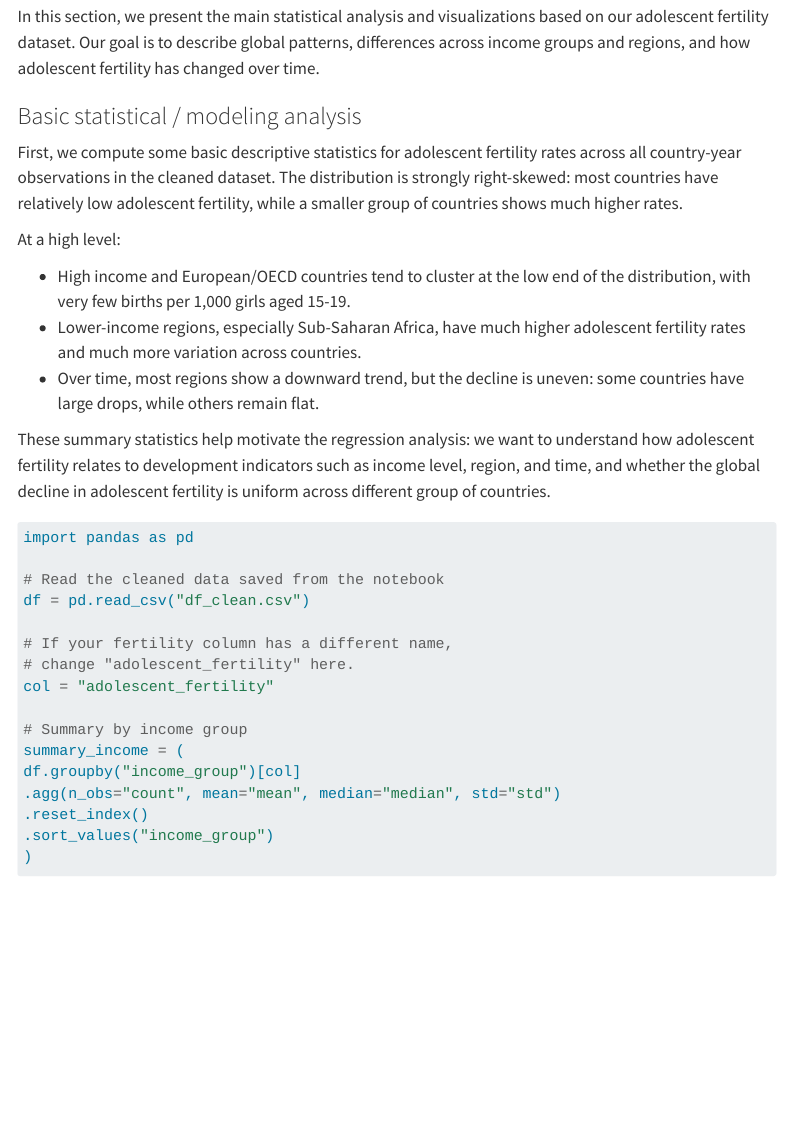
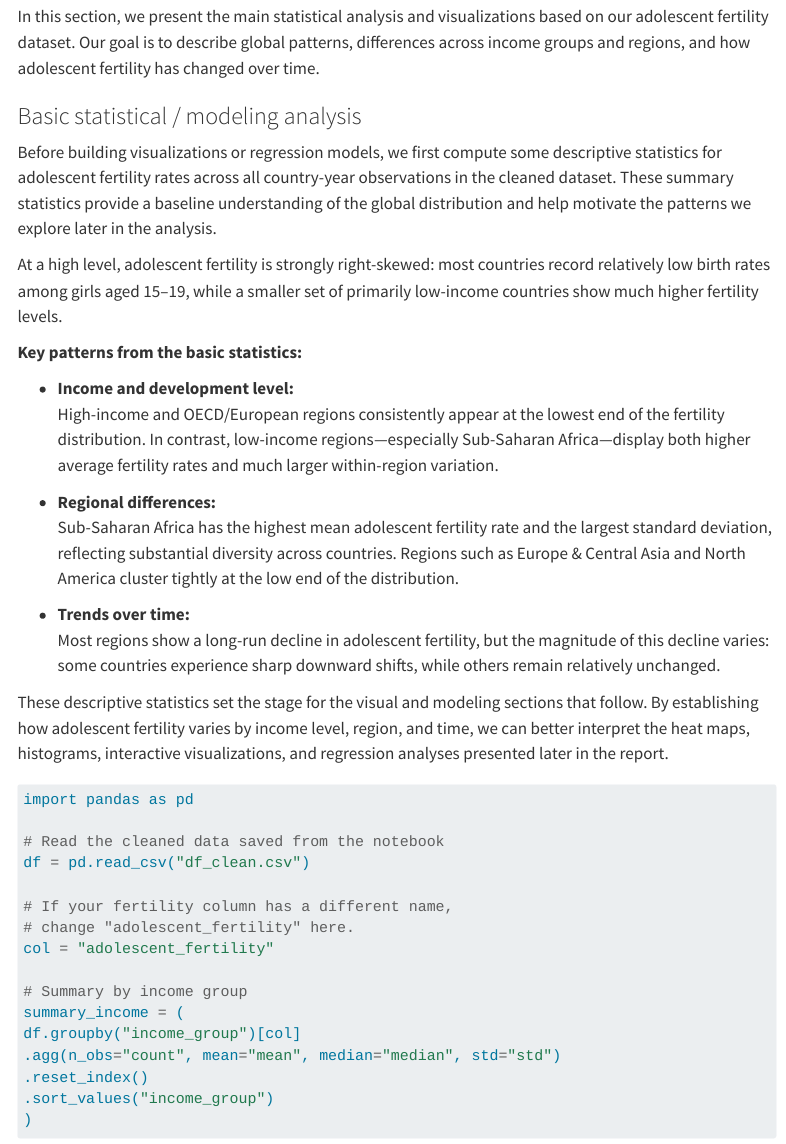
Before and after one commit to Zhongyi-L/MA705-Project, a Quarto document (website/analysis.qmd): the page in a window 1100 px wide, from 130 px down. Rendered offline with R 4.5, knitr and Pandoc in place of Quarto, with nearby package versions; menus at the side of the page are left out.

Commit message:
Update analysis.qmd

````diff
--- a/website/analysis.qmd
+++ b/website/analysis.qmd
@@ -9,15 +9,41 @@ In this section, we present the main statistical analysis and visualizations bas
 
 ### Basic statistical / modeling analysis
 
-First, we compute some basic descriptive statistics for adolescent fertility rates across all country-year observations in the cleaned dataset. The distribution is strongly right-skewed: most countries have relatively low adolescent fertility, while a smaller group of countries shows much higher rates.
+Before building visualizations or regression models, we first compute some
+descriptive statistics for adolescent fertility rates across all
+country-year observations in the cleaned dataset. These summary statistics
+provide a baseline understanding of the global distribution and help
+motivate the patterns we explore later in the analysis.
 
-At a high level:
+At a high level, adolescent fertility is strongly right-skewed: most
+countries record relatively low birth rates among girls aged 15–19, while a
+smaller set of primarily low-income countries show much higher fertility
+levels.
 
-- High income and European/OECD countries tend to cluster at the low end of the distribution, with very few births per 1,000 girls aged 15-19.
-- Lower-income regions, especially Sub-Saharan Africa, have much higher adolescent fertility rates and much more variation across countries.
-- Over time, most regions show a downward trend, but the decline is uneven: some countries have large drops, while others remain flat.
+**Key patterns from the basic statistics:**
 
-These summary statistics help motivate the regression analysis: we want to understand how adolescent fertility relates to development indicators such as income level, region, and time, and whether the global decline in adolescent fertility is uniform across different group of countries.
+- **Income and development level:**
+  High-income and OECD/European regions consistently appear at the lowest
+  end of the fertility distribution. In contrast, low-income regions—especially
+  Sub-Saharan Africa—display both higher average fertility rates and much
+  larger within-region variation.
+
+- **Regional differences:**
+  Sub-Saharan Africa has the highest mean adolescent fertility rate and the
+  largest standard deviation, reflecting substantial diversity across
+  countries. Regions such as Europe & Central Asia and North America cluster
+  tightly at the low end of the distribution.
+
+- **Trends over time:**
+  Most regions show a long-run decline in adolescent fertility, but the
+  magnitude of this decline varies: some countries experience sharp downward
+  shifts, while others remain relatively unchanged.
+
+These descriptive statistics set the stage for the visual and modeling
+sections that follow. By establishing how adolescent fertility varies by
+income level, region, and time, we can better interpret the heat maps,
+histograms, interactive visualizations, and regression analyses presented
+later in the report.
 
 ```{python}
 import pandas as pd
````
